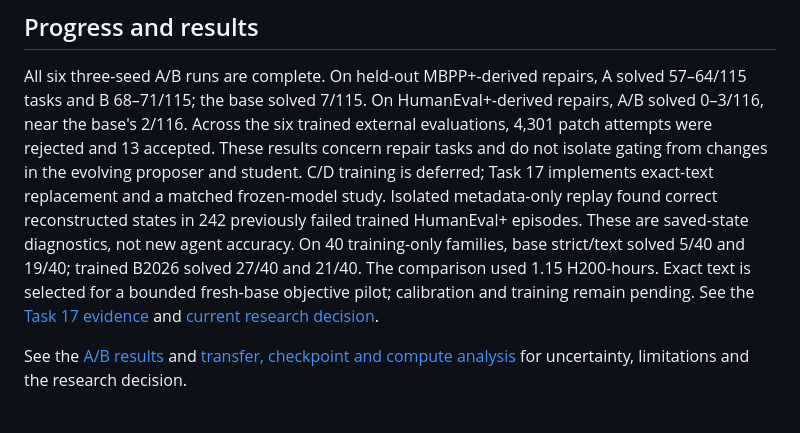
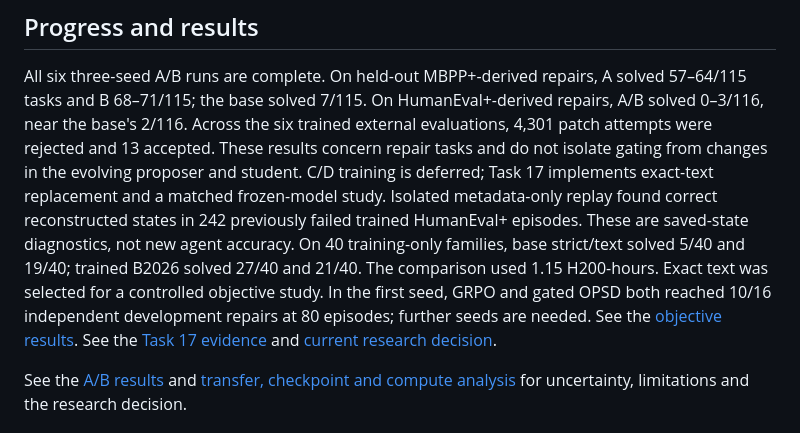
Before and after one commit to tatsu432/self-play-opsd-coding-agent, a Markdown page: README.md, the part around the change. Rendered like a GitHub page.

Commit message:
Report matched seed-2026 objective endpoints

```diff
--- a/README.md
+++ b/README.md
@@ -21,8 +21,9 @@ Isolated metadata-only replay found correct reconstructed states in 242 previous
 failed trained HumanEval+ episodes. These are saved-state diagnostics, not new
 agent accuracy. On 40 training-only families, base strict/text solved 5/40 and 19/40;
 trained B2026 solved 27/40 and 21/40. The comparison used 1.15 H200-hours.
-Exact text is selected for a bounded fresh-base objective pilot; calibration and
-training remain pending. See the [Task 17 evidence](docs/investigations/task17-repair-interface-results.md)
+Exact text was selected for a controlled objective study. In the first seed,
+GRPO and gated OPSD both reached 10/16 independent development repairs at 80
+episodes; further seeds are needed. See the [objective results](docs/investigations/task17-objective-results.md). See the [Task 17 evidence](docs/investigations/task17-repair-interface-results.md)
 and [current research decision](docs/investigations/task17-research-decision.md).
 
 See the [A/B results](docs/investigations/task15-final-results.md) and
```
Also changed, not shown: AGENTS.md (+13 -7 lines), docs/investigations/task17-objective-results.md (+26 -6 lines), docs/figures/task17/objective-learning-efficiency-seed2026.png (added), 2 other files.
